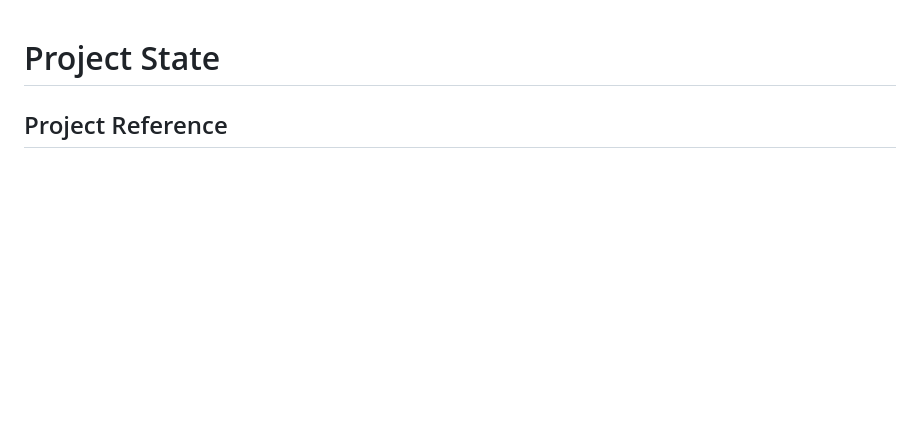
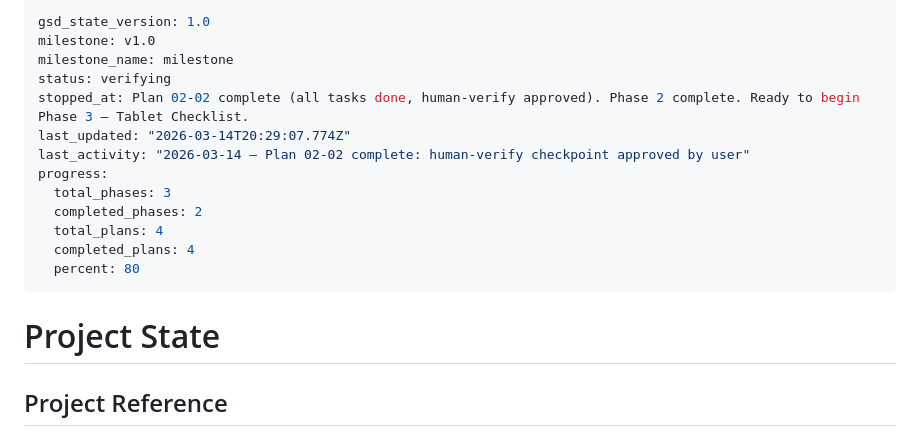
Before and after one commit to josistew/crash-course-intake, a Markdown page: .planning/STATE.md, the part around the change. Rendered like a GitHub page; blank space fills up the shorter version.

Commit message:
docs(phase-2): complete phase execution
Co-Authored-By: Claude Opus 4.6 (1M context) <noreply@anthropic.com>

```diff
--- a/.planning/STATE.md
+++ b/.planning/STATE.md
@@ -1,3 +1,19 @@
+---
+gsd_state_version: 1.0
+milestone: v1.0
+milestone_name: milestone
+status: verifying
+stopped_at: Plan 02-02 complete (all tasks done, human-verify approved). Phase 2 complete. Ready to begin Phase 3 — Tablet Checklist.
+last_updated: "2026-03-14T20:29:07.774Z"
+last_activity: "2026-03-14 — Plan 02-02 complete: human-verify checkpoint approved by user"
+progress:
+  total_phases: 3
+  completed_phases: 2
+  total_plans: 4
+  completed_plans: 4
+  percent: 80
+---
+
 # Project State
 
 ## Project Reference
```
Also changed, not shown: .planning/ROADMAP.md (+1 -1 lines), 1 other file.
